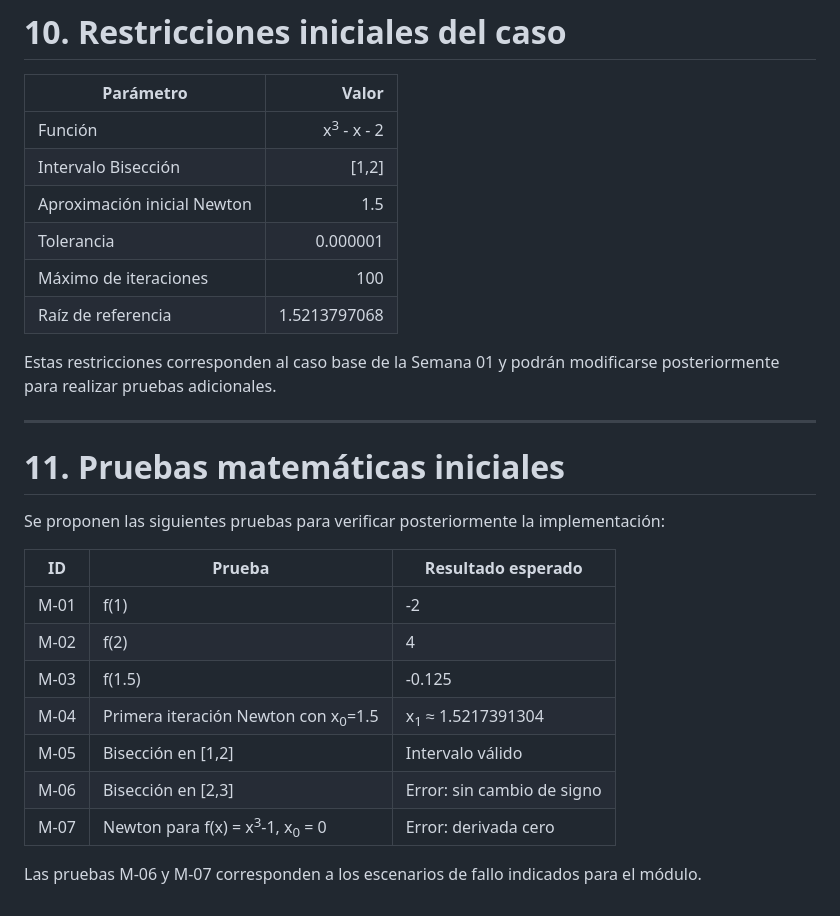
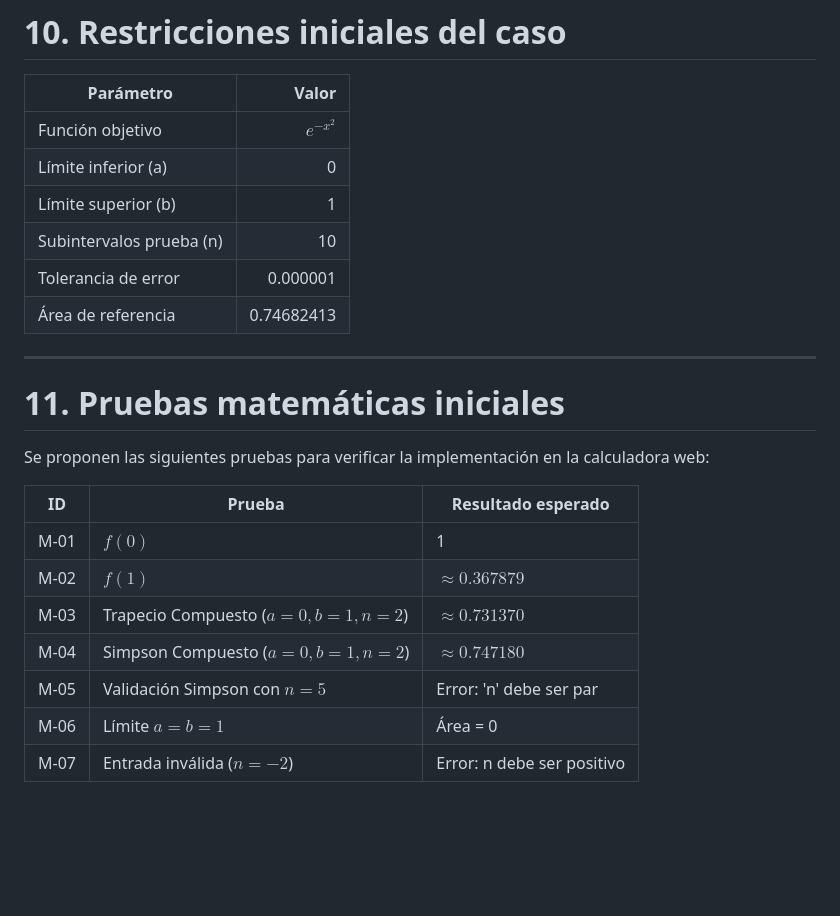
Before and after one commit to Pol-Codificador/LAB-MN, a Markdown page: docs/semana1/modelacion.md, the part around one of its changes. Rendered like a GitHub page; blank space fills up the shorter version.

```diff
--- a/docs/semana1/modelacion.md
+++ b/docs/semana1/modelacion.md
@@ -354,29 +165,25 @@ Estas condiciones están especificadas en el caso técnico del módulo.
 
 | Parámetro                   |            Valor |
 | --------------------------- | ---------------: |
-| Función                     |      x<sup>3</sup> - x - 2 |
-| Intervalo Bisección         |        [1,2] |
-| Aproximación inicial Newton |          1.5 |
-| Tolerancia                  |     0.000001 |
-| Máximo de iteraciones       |          100 |
-| Raíz de referencia          | 1.5213797068 |
-
-Estas restricciones corresponden al caso base de la Semana 01 y podrán modificarse posteriormente para realizar pruebas adicionales.
+| Función objetivo            |        $e^{-x^2}$|
+| Límite inferior (a)         |                0 |
+| Límite superior (b)         |                1 |
+| Subintervalos prueba (n)    |               10 |
+| Tolerancia de error         |         0.000001 |
+| Área de referencia          |       0.74682413 |
 
 ---
 
 # 11. Pruebas matemáticas iniciales
 
-Se proponen las siguientes pruebas para verificar posteriormente la implementación:
+Se proponen las siguientes pruebas para verificar la implementación en la calculadora web:
 
 | ID   | Prueba                                   | Resultado esperado         |
 | ---- | ---------------------------------------- | -------------------------- |
-| M-01 | f(1)                                 | -2                     |
-| M-02 | f(2)                                 | 4                      |
-| M-03 | f(1.5)                               | -0.125                 |
-| M-04 | Primera iteración Newton con x<sub>0</sub>=1.5 | x<sub>1</sub> ≈ 1.5217391304 |
-| M-05 | Bisección en [1,2]                   | Intervalo válido           |
-| M-06 | Bisección en [2,3]                   | Error: sin cambio de signo |
-| M-07 | Newton para f(x) = x<sup>3</sup>-1, x<sub>0</sub> = 0    | Error: derivada cero       |
-
-Las pruebas M-06 y M-07 corresponden a los escenarios de fallo indicados para el módulo.
+| M-01 | $f(0)$                                   | 1                          |
+| M-02 | $f(1)$                                   | $\approx 0.367879$         |
+| M-03 | Trapecio Compuesto ($a=0, b=1, n=2$)     | $\approx 0.731370$         |
+| M-04 | Simpson Compuesto ($a=0, b=1, n=2$)      | $\approx 0.747180$         |
+| M-05 | Validación Simpson con $n=5$             | Error: 'n' debe ser par    |
+| M-06 | Límite $a=b=1$                           | Área = 0                   |
+| M-07 | Entrada inválida ($n=-2$)                | Error: n debe ser positivo |
```
Also changed, not shown: other parts of docs/semana1/modelacion.md (+64 -253 lines).
